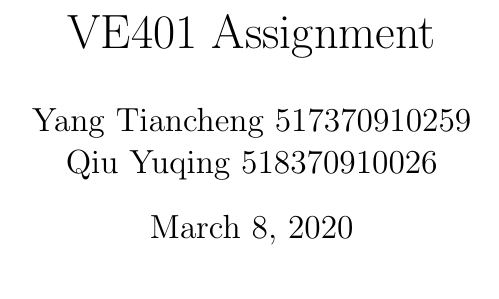
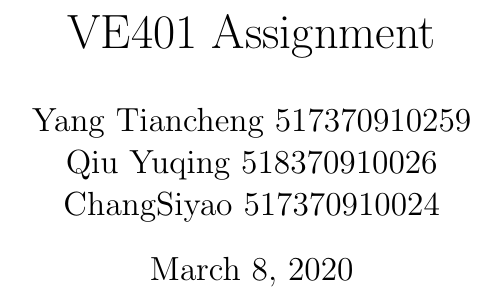
Before and after one commit to werewolf-ytc/VE401_Assignment, a LaTeX document (A1/A1.tex): part of page 1 of 4, cut so that both start at the same text. Compiled offline with pdfLaTeX.

Commit message:
Update A1.tex

```diff
--- a/A1/A1.tex
+++ b/A1/A1.tex
@@ -29,7 +29,7 @@
 
 \begin{document}
 \title{VE401 Assignment}
-\author{Yang Tiancheng 517370910259\\Qiu Yuqing 518370910026}
+\author{Yang Tiancheng 517370910259\\Qiu Yuqing 518370910026\\ChangSiyao 517370910024}
 
 \maketitle
 
```
